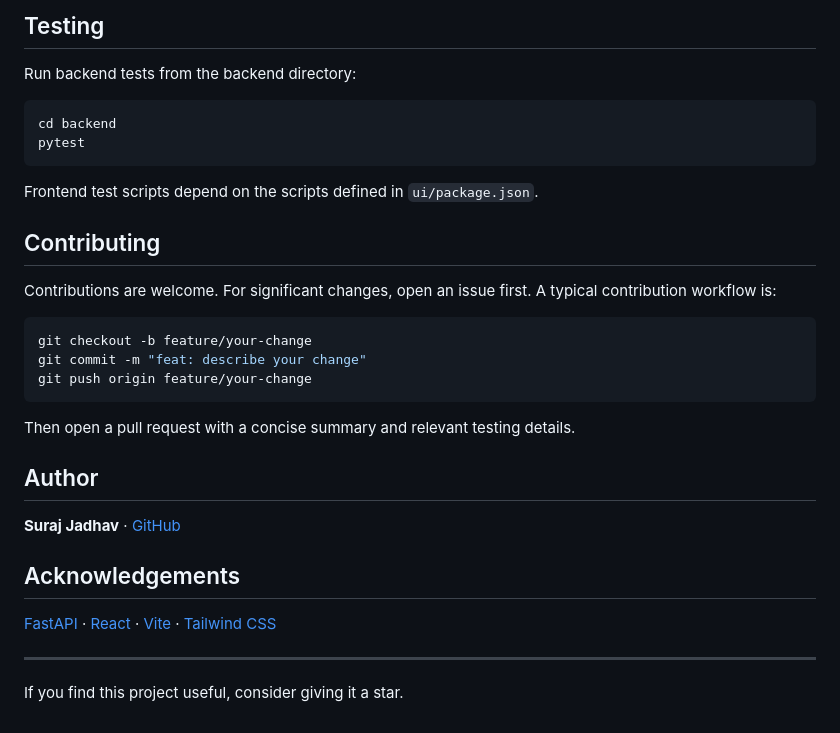
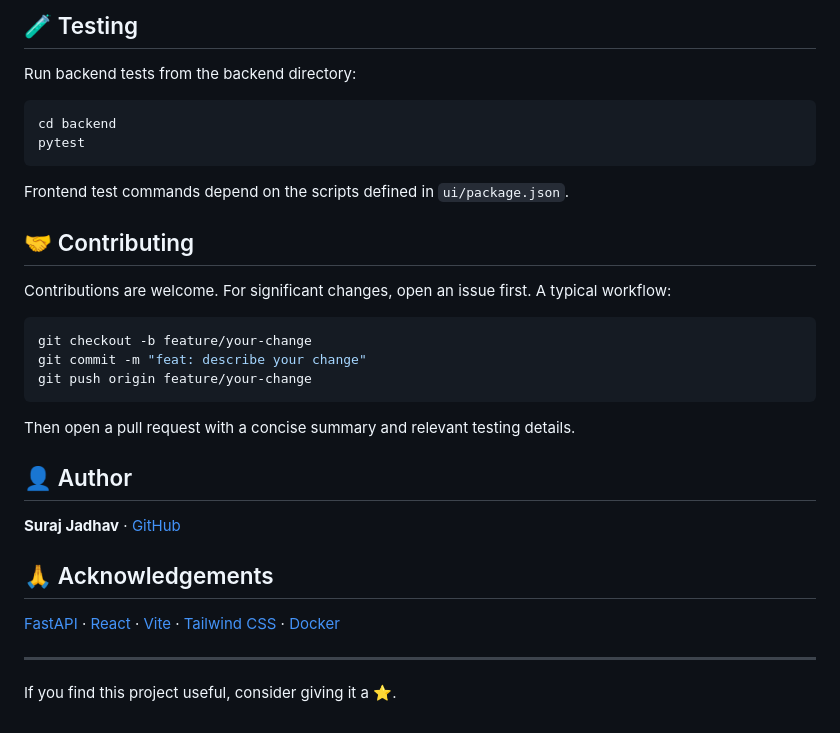
Before and after one commit to surajj04/price-tracker, a Markdown page: README.md, the part around one of its changes. Rendered like a GitHub page.

````diff
--- a/README.md
+++ b/README.md
@@ -154,5 +169,5 @@ See the Swagger UI at `/docs` for request schemas and interactive API exploratio
 
-## Testing
+## 🧪 Testing
 
 Run backend tests from the backend directory:
 
@@ -161,11 +176,11 @@ cd backend
 pytest
 ```
 
-Frontend test scripts depend on the scripts defined in `ui/package.json`.
+Frontend test commands depend on the scripts defined in `ui/package.json`.
 
-## Contributing
+## 🤝 Contributing
 
-Contributions are welcome. For significant changes, open an issue first. A typical contribution workflow is:
+Contributions are welcome. For significant changes, open an issue first. A typical workflow:
 
 ```bash
 git checkout -b feature/your-change
@@ -175,14 +190,14 @@ git push origin feature/your-change
 
 Then open a pull request with a concise summary and relevant testing details.
 
-## Author
+## 👤 Author
 
 **Suraj Jadhav** · [GitHub](https://github.com/surajj04/)
 
-## Acknowledgements
+## 🙏 Acknowledgements
 
-[FastAPI](https://fastapi.tiangolo.com/) · [React](https://react.dev/) · [Vite](https://vitejs.dev/) · [Tailwind CSS](https://tailwindcss.com/)
+[FastAPI](https://fastapi.tiangolo.com/) · [React](https://react.dev/) · [Vite](https://vitejs.dev/) · [Tailwind CSS](https://tailwindcss.com/) · [Docker](https://www.docker.com/)
 
 ---
 
-If you find this project useful, consider giving it a star.
+If you find this project useful, consider giving it a ⭐.
````
Also changed, not shown: other parts of README.md (+59 -44 lines).
